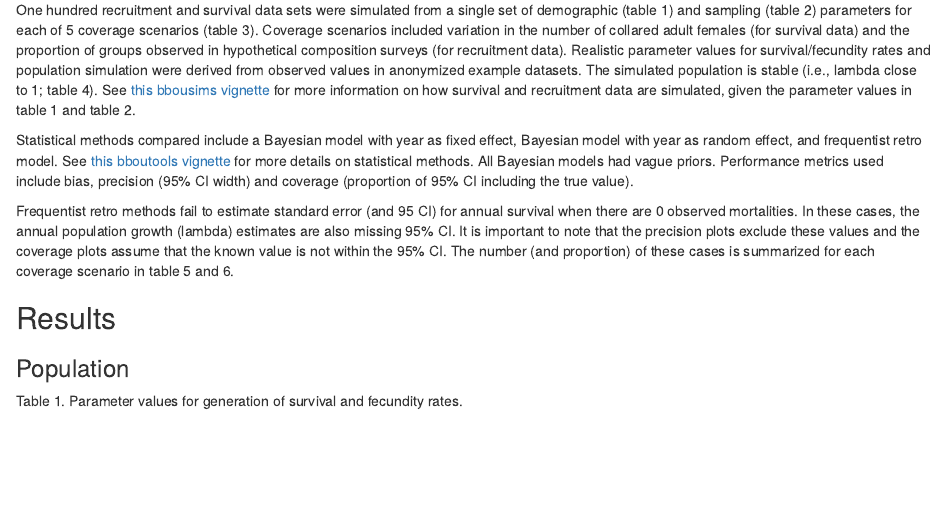
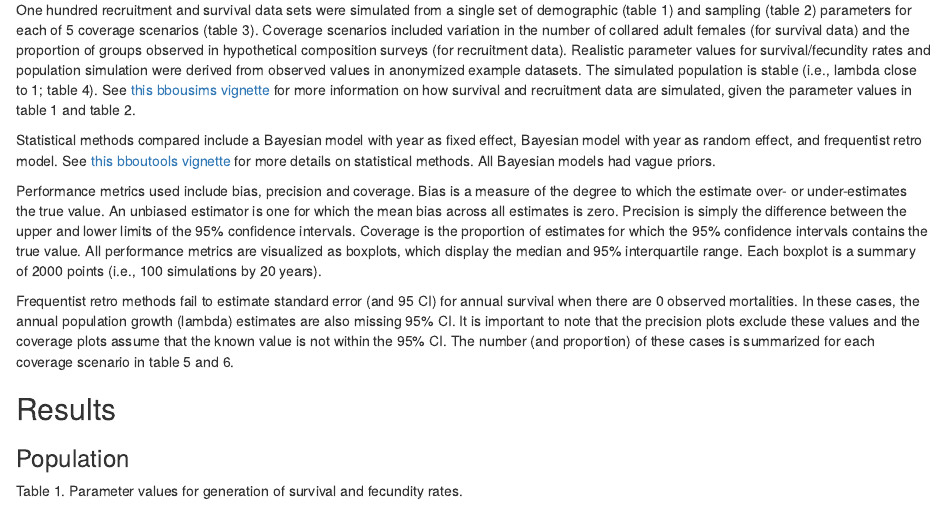
Before and after one commit to poissonconsulting/bbousuite, an R Markdown document (vignettes/articles/simulations.Rmd): the page in a window 1100 px wide, from 240 px down. Rendered offline with R 4.5, knitr and Pandoc, with nearby package versions.

Commit message:
add detail on bias, precisionand coverage

```diff
--- a/vignettes/articles/simulations.Rmd
+++ b/vignettes/articles/simulations.Rmd
@@ -49,7 +49,14 @@ See [this bbousims vignette](https://poissonconsulting.github.io/bbousims/articl
 Statistical methods compared include a Bayesian model with year as fixed effect, Bayesian model with year as random effect, and frequentist retro model.
 See [this bboutools vignette](https://poissonconsulting.github.io/bboutools/articles/methods.html) for more details on statistical methods.
 All Bayesian models had vague priors.
-Performance metrics used include bias, precision (95% CI width) and coverage (proportion of 95% CI including the true value).
+
+Performance metrics used include bias, precision and coverage.
+Bias is a measure of the degree to which the estimate over- or under-estimates the true value.
+An unbiased estimator is one for which the mean bias across all estimates is zero.
+Precision is simply the difference between the upper and lower limits of the 95% confidence intervals.
+Coverage is the proportion of estimates for which the 95% confidence intervals contains the true value.
+All performance metrics are visualized as boxplots, which display the median and 95% interquartile range.
+Each boxplot is a summary of 2000 points (i.e., 100 simulations by 20 years).
 
 Frequentist retro methods fail to estimate standard error (and 95 CI) for annual survival when there are 0 observed mortalities.
 In these cases, the annual population growth (lambda) estimates are also missing 95% CI.
```
